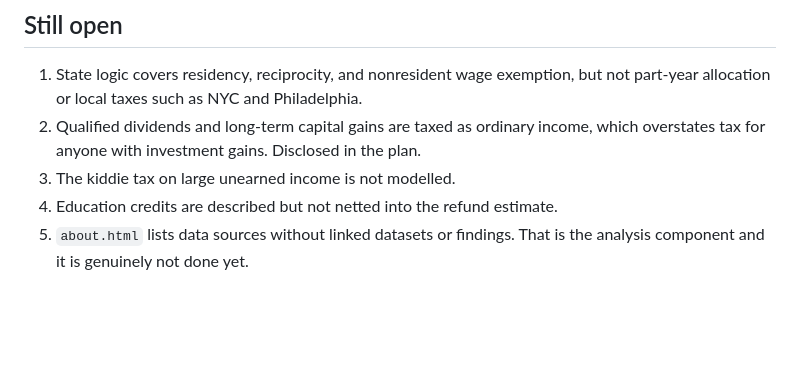
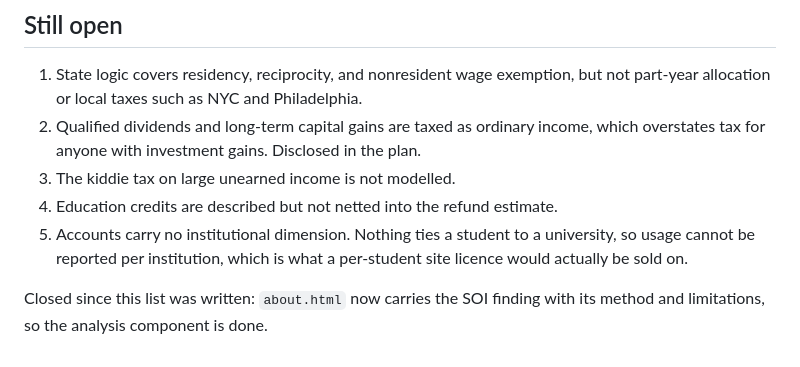
Before and after one commit to delinakahsay/Campusfiling, a Markdown page: CHANGELOG.md, the part around the change. Drawn GitHub-style; blank space fills up the shorter version.

Commit message:
Update the still-open list
The analysis component is done. Institution scoping takes its place as
the open item, since it is what the licence model actually depends on.

Co-Authored-By: Claude Opus 5 <noreply@anthropic.com>
Claude-Session: https://claude.ai/code/session_01Hv4bAeuGaosZsantsbZn8o

```diff
--- a/CHANGELOG.md
+++ b/CHANGELOG.md
@@ -433,5 +433,10 @@ Schedule 1 line 8r. See `README.md`.
    in the plan.
 3. The kiddie tax on large unearned income is not modelled.
 4. Education credits are described but not netted into the refund estimate.
-5. `about.html` lists data sources without linked datasets or findings. That
-   is the analysis component and it is genuinely not done yet.
+5. Accounts carry no institutional dimension. Nothing ties a student to a
+   university, so usage cannot be reported per institution, which is what
+   a per-student site licence would actually be sold on.
+
+Closed since this list was written: `about.html` now carries the SOI
+finding with its method and limitations, so the analysis component is
+done.
```
